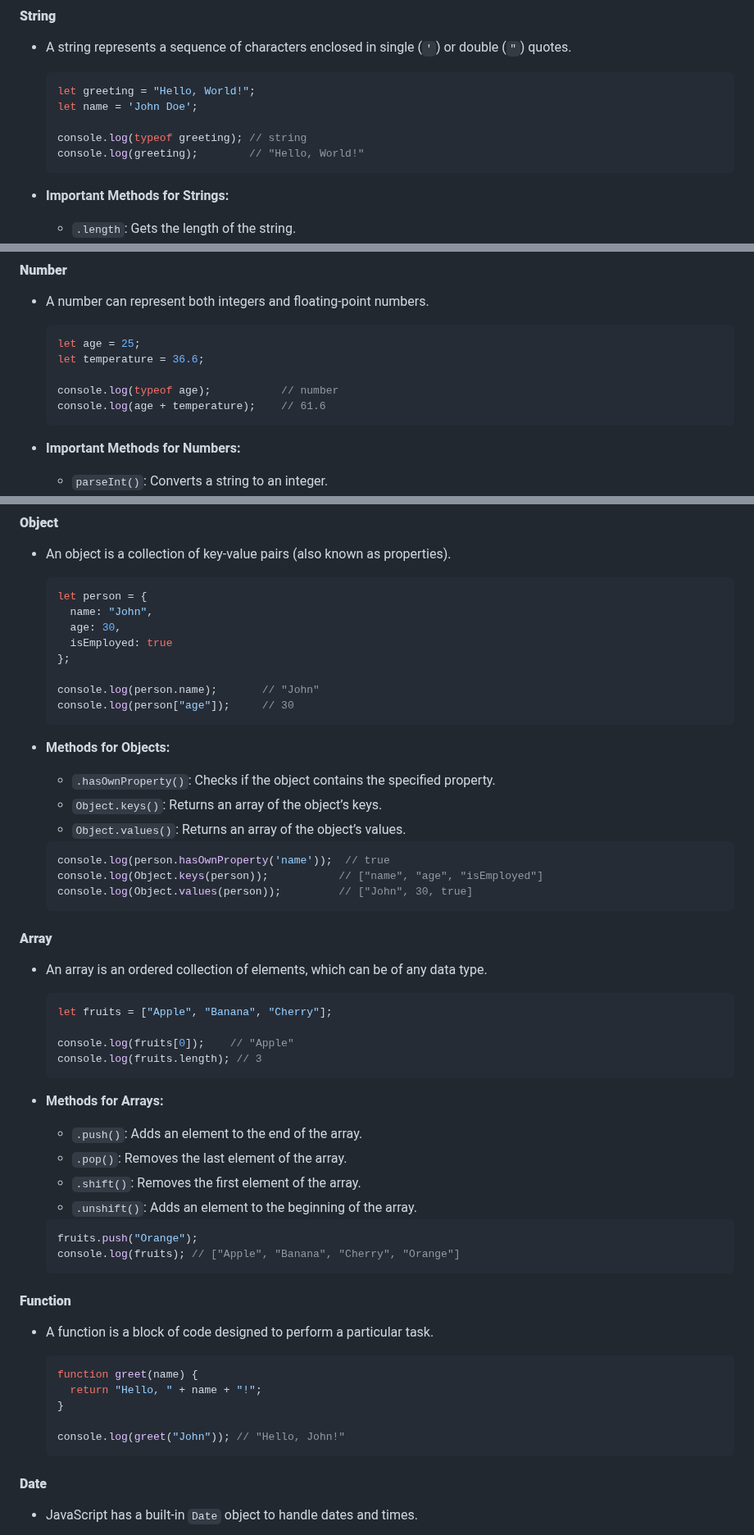
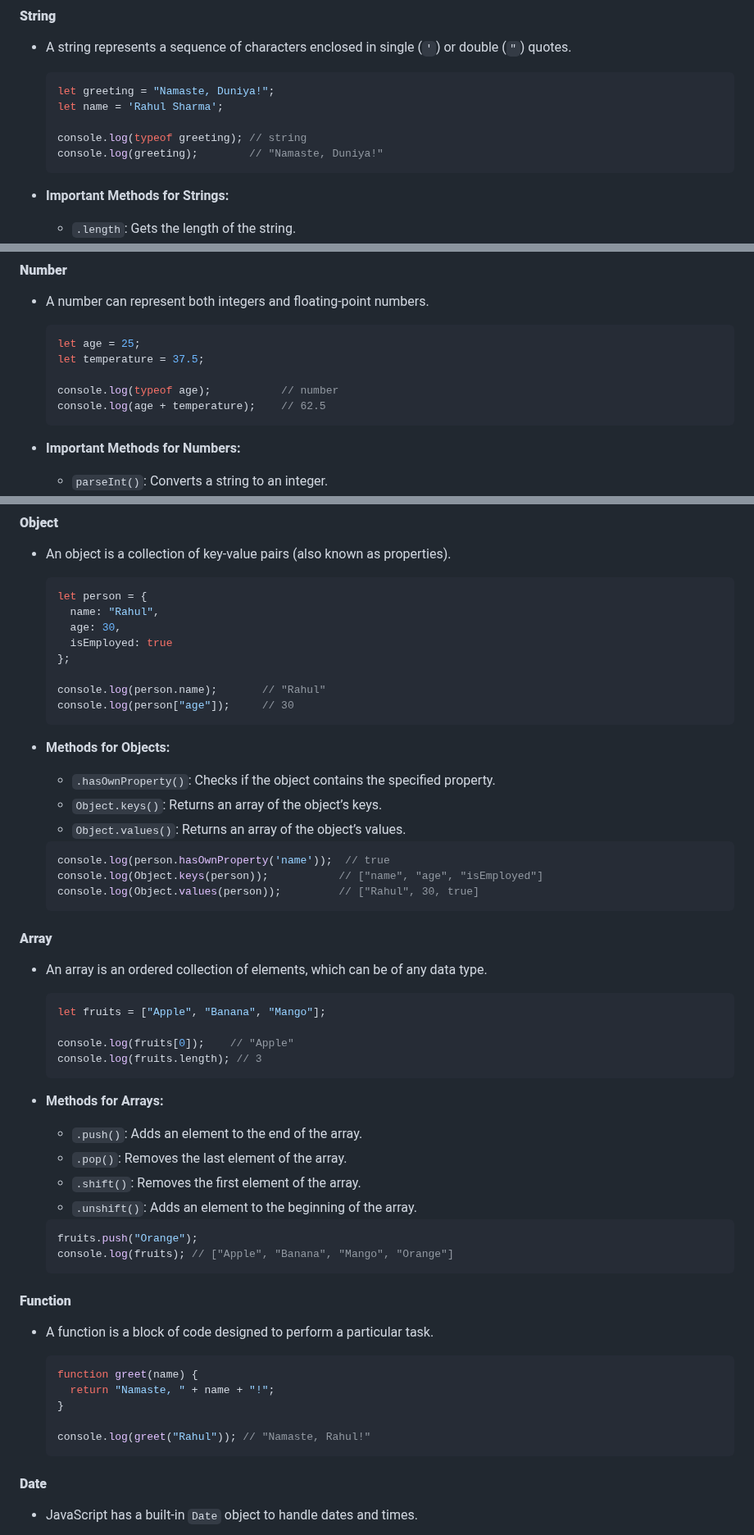
Before and after one commit to Pawan2505/JavaScript-Batch-6PM, a Markdown page: 04_DataType/Notes/Notes.md, 3 parts joined by grey strips. Shown at 82% size. Rendered like a GitHub page.

````diff
--- a/04_DataType/Notes/Notes.md
+++ b/04_DataType/Notes/Notes.md
@@ -21,11 +21,11 @@ Primitive data types in JavaScript are **immutable** (their value cannot be chan
 - A string represents a sequence of characters enclosed in single (`'`) or double (`"`) quotes.
 
   ```javascript
-  let greeting = "Hello, World!";
-  let name = 'John Doe';
+  let greeting = "Namaste, Duniya!";
+  let name = 'Rahul Sharma';
 
   console.log(typeof greeting); // string
-  console.log(greeting);        // "Hello, World!"
+  console.log(greeting);        // "Namaste, Duniya!"
   ```
 
 - **Important Methods for Strings:**
@@ -47,10 +47,10 @@ Primitive data types in JavaScript are **immutable** (their value cannot be chan
 
   ```javascript
   let age = 25;
-  let temperature = 36.6;
+  let temperature = 37.5;
 
   console.log(typeof age);           // number
-  console.log(age + temperature);    // 61.6
+  console.log(age + temperature);    // 62.5
   ```
 
 - **Important Methods for Numbers:**
@@ -120,12 +120,12 @@ Unlike primitive types, **objects** are **mutable** (can be changed), and they a
 
   ```javascript
   let person = {
-    name: "John",
+    name: "Rahul",
     age: 30,
     isEmployed: true
   };
 
-  console.log(person.name);       // "John"
+  console.log(person.name);       // "Rahul"
   console.log(person["age"]);     // 30
   ```
 
@@ -137,14 +137,14 @@ Unlike primitive types, **objects** are **mutable** (can be changed), and they a
   ```javascript
   console.log(person.hasOwnProperty('name'));  // true
   console.log(Object.keys(person));           // ["name", "age", "isEmployed"]
-  console.log(Object.values(person));         // ["John", 30, true]
+  console.log(Object.values(person));         // ["Rahul", 30, true]
   ```
 
 #### **Array**
 - An array is an ordered collection of elements, which can be of any data type.
 
   ```javascript
-  let fruits = ["Apple", "Banana", "Cherry"];
+  let fruits = ["Apple", "Banana", "Mango"];
 
   console.log(fruits[0]);    // "Apple"
   console.log(fruits.length); // 3
@@ -158,7 +158,7 @@ Unlike primitive types, **objects** are **mutable** (can be changed), and they a
 
   ```javascript
   fruits.push("Orange");
-  console.log(fruits); // ["Apple", "Banana", "Cherry", "Orange"]
+  console.log(fruits); // ["Apple", "Banana", "Mango", "Orange"]
   ```
 
 #### **Function**
@@ -166,10 +166,10 @@ Unlike primitive types, **objects** are **mutable** (can be changed), and they a
 
   ```javascript
   function greet(name) {
-    return "Hello, " + name + "!";
+    return "Namaste, " + name + "!";
   }
 
-  console.log(greet("John")); // "Hello, John!"
+  console.log(greet("Rahul")); // "Namaste, Rahul!"
   ```
 
 #### **Date**
````
Also changed, not shown: other parts of 04_DataType/Notes/Notes.md (+1 -1 lines).
